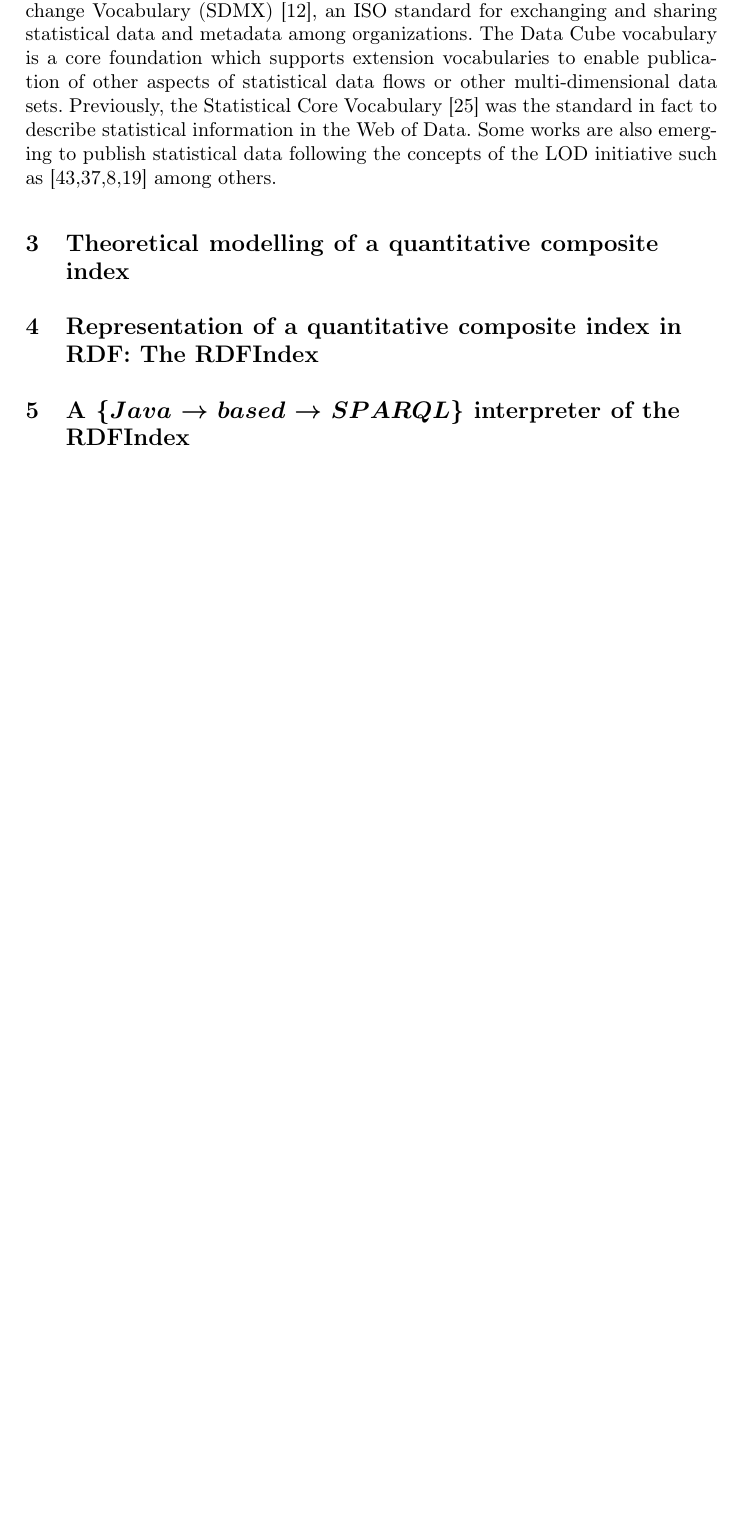
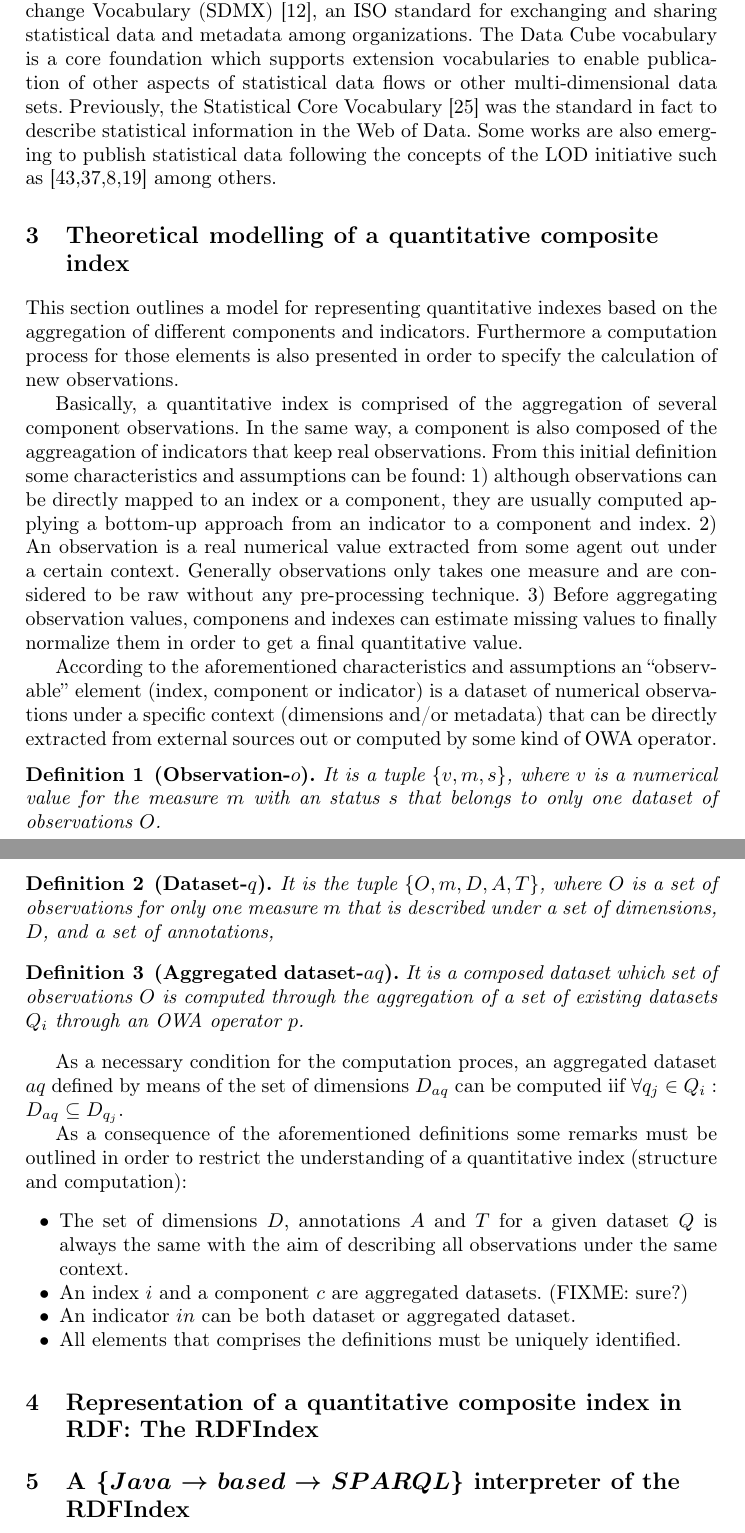
Before and after one commit to chemaar/rdfindex, a LaTeX paper (papers/mtsr-2013/rdfindex-mtsr-2013.tex): part of page 5 of 8 before the commit and two parts of pages 5 and 6 of 9 after it, the two joined at a grey line, cut so that both start at the same text, the shorter picture padded with empty space. Compiled offline with pdfLaTeX.

```diff
--- a/papers/mtsr-2013/rdfindex-mtsr-2013.tex
+++ b/papers/mtsr-2013/rdfindex-mtsr-2013.tex
@@ -196,6 +196,57 @@
 such as~\cite{DBLP:conf/semweb/ZapilkoM11,DBLP:journals/ijsc/SalasMBCMA12,DDI2013,DBLP:conf/dgo/FernandezMG11} among others.
 
 \section{Theoretical modelling of a quantitative composite index}
+This section outlines a model for representing quantitative indexes based on the aggregation
+of different components and indicators. Furthermore a computation process for those elements is
+also presented in order to specify the calculation of new observations.
+
+Basically, a quantitative index is comprised of the aggregation of several component observations. In the same way,
+a component is also composed of the aggreagation of indicators that keep real observations. From this initial definition
+some characteristics and assumptions can be found: 1) although observations can be directly mapped to an index or a component, they
+are usually computed applying a bottom-up approach from an indicator to a component and index. 2) An observation is
+a real numerical value extracted from some agent out under a certain context. Generally observations only takes one measure and are considered
+to be raw without any pre-processing technique. 3) Before aggregating observation values, componens and indexes can
+estimate missing values to finally normalize them in order to get a final quantitative value.
+
+According to the aforementioned characteristics and assumptions an ``observable'' element (index, component or indicator) is a
+dataset of numerical observations under a specific context (dimensions and/or metadata) that can be directly extracted from external
+sources out or computed by some kind of OWA operator.
+
+\begin{definition}[Observation-$o$]
+It is a tuple $\{v,m,s\}$, where $v$ is a numerical value for the measure $m$ with an status $s$ that belongs to
+only one dataset of observations $O$.
+\end{definition}
+
+
+\begin{definition}[Dataset-$q$]
+It is the tuple $\{O,m,D,A,T\}$, where $O$ is a set of observations for only one measure $m$ that is described under
+a set of dimensions, $D$, and a set of annotations,
+\end{definition}
+
+
+\begin{definition}[Aggregated dataset-$aq$]
+It is a composed dataset which set of observations $O$ is computed through
+the aggregation of a set of existing datasets $Q_i$ through an OWA operator $p$.
+\end{definition}
+
+As a necessary condition for the computation proces, an aggregated dataset $aq$ defined by means of the set of dimensions $D_{aq}$ can be computed iif
+$\forall q_j \in Q_i: D_{aq} \subseteq D_{q_j}$.
+
+
+
+As a consequence of the aforementioned definitions some remarks must be outlined in order to restrict the understanding of
+a quantitative index (structure and computation):
+\begin{itemize}
+ \item The set of dimensions $D$, annotations $A$ and $T$ for a given dataset $Q$ is always the same with the aim of describing all observations under
+ the same context.
+ \item An index $i$ and a component $c$ are aggregated datasets. (FIXME: sure?)
+ \item An indicator $in$ can be both dataset or aggregated dataset.
+ \item All elements that comprises the definitions must be uniquely identified.
+\end{itemize}
+
+
+
+
 \section{Representation of a quantitative composite index in RDF: The RDFIndex}
 \section{A $\{Java\rightarrow based \rightarrow SPARQL\}$  interpreter of the RDFIndex}
 %
```
